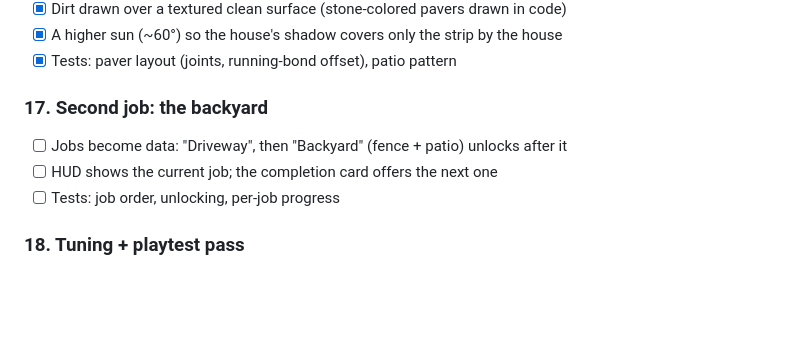
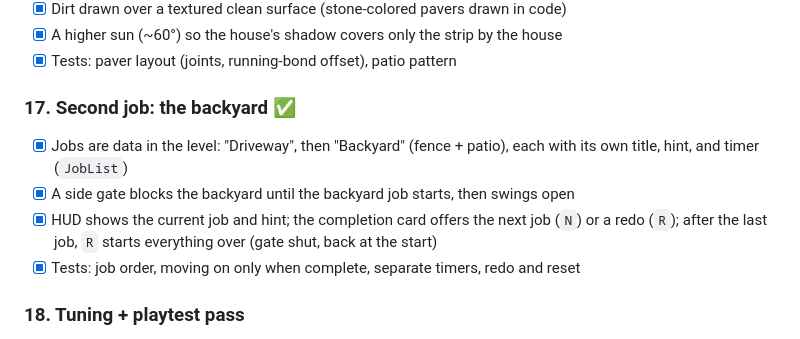
Before and after one commit to burntsouup/p-washer, a Markdown page: docs/ROADMAP.md, the part around the change. GitHub-like rendering; blank space fills up the shorter version.

```diff
--- a/docs/ROADMAP.md
+++ b/docs/ROADMAP.md
@@ -198,11 +198,14 @@ logic tested, feel checked by playing.
 - [x] A higher sun (~60°) so the house's shadow covers only the strip by the house
 - [x] Tests: paver layout (joints, running-bond offset), patio pattern
 
-### 17. Second job: the backyard
+### 17. Second job: the backyard ✅
 
-- [ ] Jobs become data: "Driveway", then "Backyard" (fence + patio) unlocks after it
-- [ ] HUD shows the current job; the completion card offers the next one
-- [ ] Tests: job order, unlocking, per-job progress
+- [x] Jobs are data in the level: "Driveway", then "Backyard" (fence + patio), each with its
+      own title, hint, and timer (`JobList`)
+- [x] A side gate blocks the backyard until the backyard job starts, then swings open
+- [x] HUD shows the current job and hint; the completion card offers the next job (`N`) or a
+      redo (`R`); after the last job, `R` starts everything over (gate shut, back at the start)
+- [x] Tests: job order, moving on only when complete, separate timers, redo and reset
 
 ### 18. Tuning + playtest pass
 
```
Also changed, not shown: docs/DECISIONS.md (+12 -0 lines).
